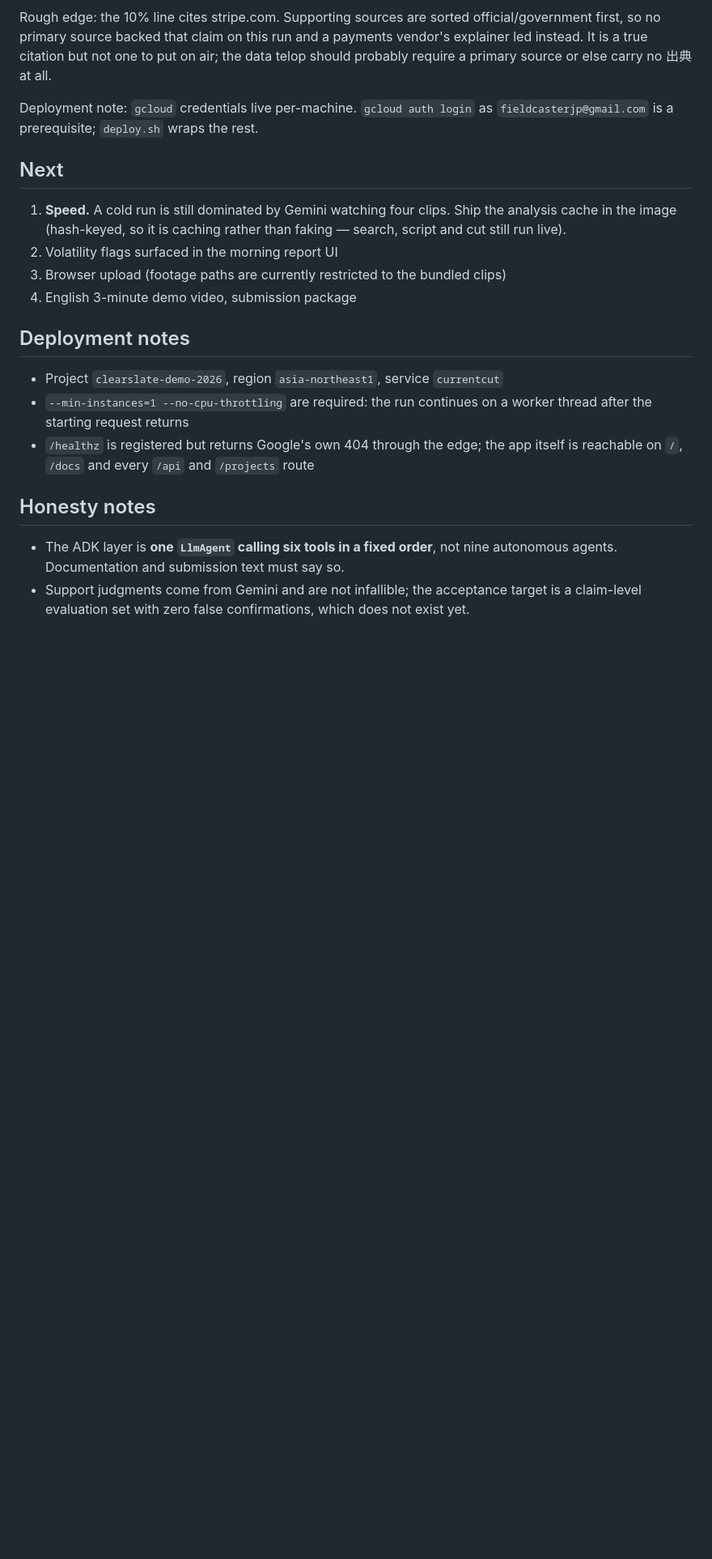
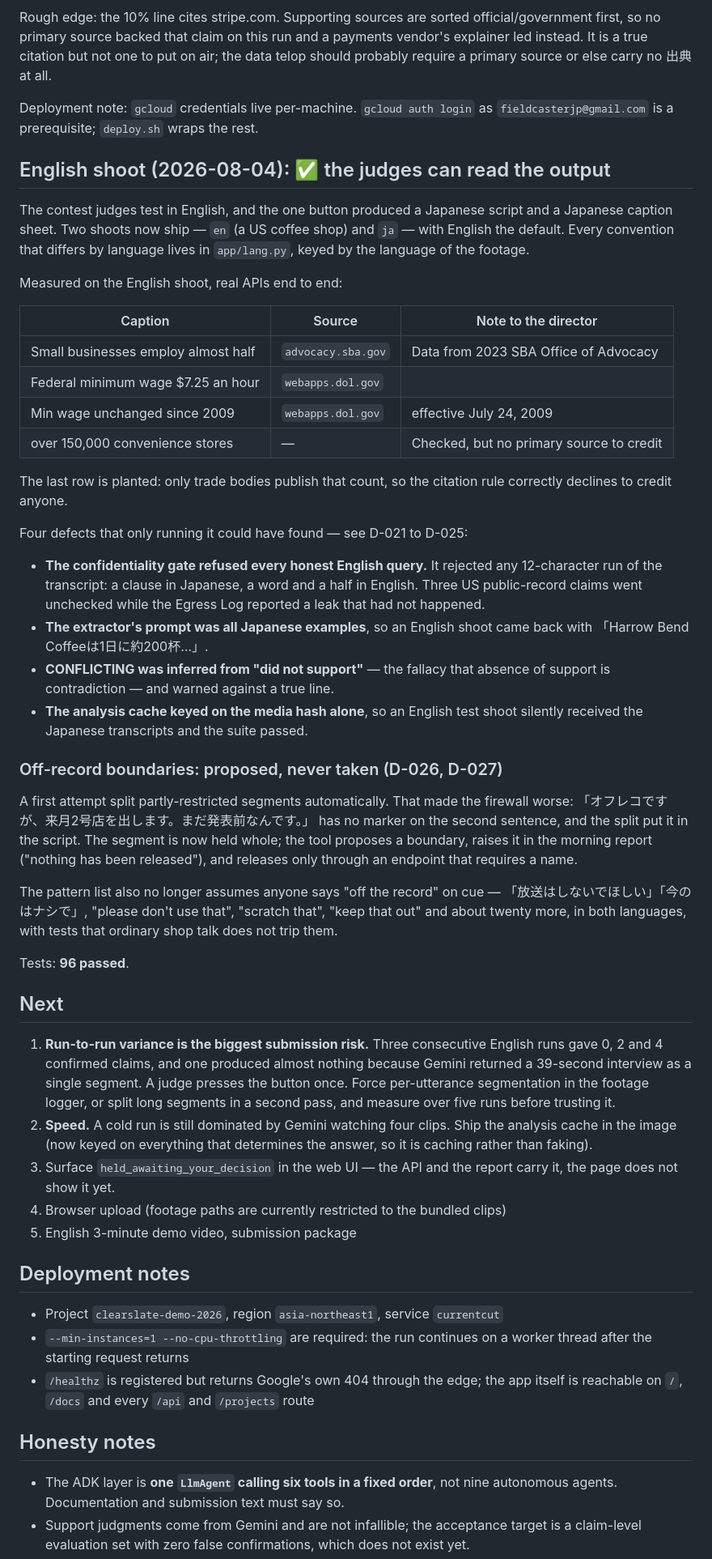
Before and after one commit to tanaka-cell/currentcut, a Markdown page: STATUS.md, the part around the change. Shown at 81% size. GitHub-like rendering; blank space fills up the shorter version.

Commit message:
Hold the segment, propose the boundary, let a person set it
Splitting a partly-restricted segment automatically was the wrong answer, and
the director on this team caught it. Where an off-record remark begins and ends
is a judgment about subject matter, and the spoken marker is not reliably at its
edge: 「オフレコですが、来月2号店を出します。まだ発表前なんです。」 has no marker on
the second sentence and is plainly still off the record — the split put it in the
script. 「……という話でして。今のはオフレコで。」 fails the other way, marking the
sentence after the material it covers.

So the segment is held whole. The tool proposes where the restricted part starts,
sentence by sentence, with timings apportioned by character count and flagged as
estimates. The morning report raises it as a decision waiting on the director and
says in as many words that nothing has been released. Release goes through one
endpoint that requires a name, because releasing someone's off-record remark is a
person's decision and a person's responsibility.

The rule layer also stopped assuming anyone says "off the record" on cue. It knew
the formal marker and missed 「放送はしないでほしいんですけど」「今のはナシで」
「表には出さないで」, "please don't use that", "keep that out", "scratch that",
"this stays between us". The list is now broad in both languages on purpose: a
false positive costs one review click, a miss broadcasts something a person asked
you not to. Tests cover ten phrasings per language that must fire, and shop talk
that must not — 「放送作家の仕事をしていました」, "the camera work was lovely".

Tests: 96 passed.

Co-Authored-By: Claude Opus 5 <noreply@anthropic.com>

```diff
--- a/STATUS.md
+++ b/STATUS.md
@@ -127,13 +127,66 @@ carry no 出典 at all.
 Deployment note: `gcloud` credentials live per-machine. `gcloud auth login` as
 `fieldcasterjp@gmail.com` is a prerequisite; `deploy.sh` wraps the rest.
 
+## English shoot (2026-08-04): ✅ the judges can read the output
+
+The contest judges test in English, and the one button produced a Japanese
+script and a Japanese caption sheet. Two shoots now ship — `en` (a US coffee
+shop) and `ja` — with English the default. Every convention that differs by
+language lives in `app/lang.py`, keyed by the language of the footage.
+
+Measured on the English shoot, real APIs end to end:
+
+| Caption | Source | Note to the director |
+|---|---|---|
+| Small businesses employ almost half | `advocacy.sba.gov` | Data from 2023 SBA Office of Advocacy |
+| Federal minimum wage $7.25 an hour | `webapps.dol.gov` | |
+| Min wage unchanged since 2009 | `webapps.dol.gov` | effective July 24, 2009 |
+| over 150,000 convenience stores | — | Checked, but no primary source to credit |
+
+The last row is planted: only trade bodies publish that count, so the citation
+rule correctly declines to credit anyone.
+
+Four defects that only running it could have found — see D-021 to D-025:
+- **The confidentiality gate refused every honest English query.** It rejected
+  any 12-character run of the transcript: a clause in Japanese, a word and a half
+  in English. Three US public-record claims went unchecked while the Egress Log
+  reported a leak that had not happened.
+- **The extractor's prompt was all Japanese examples**, so an English shoot came
+  back with 「Harrow Bend Coffeeは1日に約200杯…」.
+- **CONFLICTING was inferred from "did not support"** — the fallacy that absence
+  of support is contradiction — and warned against a true line.
+- **The analysis cache keyed on the media hash alone**, so an English test shoot
+  silently received the Japanese transcripts and the suite passed.
+
+### Off-record boundaries: proposed, never taken (D-026, D-027)
+A first attempt split partly-restricted segments automatically. That made the
+firewall worse: 「オフレコですが、来月2号店を出します。まだ発表前なんです。」 has no
+marker on the second sentence, and the split put it in the script. The segment is
+now held whole; the tool proposes a boundary, raises it in the morning report
+("nothing has been released"), and releases only through an endpoint that
+requires a name.
+
+The pattern list also no longer assumes anyone says "off the record" on cue —
+「放送はしないでほしい」「今のはナシで」, "please don't use that", "scratch that",
+"keep that out" and about twenty more, in both languages, with tests that
+ordinary shop talk does not trip them.
+
+Tests: **96 passed**.
+
 ## Next
-1. **Speed.** A cold run is still dominated by Gemini watching four clips. Ship
-   the analysis cache in the image (hash-keyed, so it is caching rather than
-   faking — search, script and cut still run live).
-2. Volatility flags surfaced in the morning report UI
-3. Browser upload (footage paths are currently restricted to the bundled clips)
-4. English 3-minute demo video, submission package
+1. **Run-to-run variance is the biggest submission risk.** Three consecutive
+   English runs gave 0, 2 and 4 confirmed claims, and one produced almost
+   nothing because Gemini returned a 39-second interview as a single segment.
+   A judge presses the button once. Force per-utterance segmentation in the
+   footage logger, or split long segments in a second pass, and measure over
+   five runs before trusting it.
+2. **Speed.** A cold run is still dominated by Gemini watching four clips. Ship
+   the analysis cache in the image (now keyed on everything that determines the
+   answer, so it is caching rather than faking).
+3. Surface `held_awaiting_your_decision` in the web UI — the API and the report
+   carry it, the page does not show it yet.
+4. Browser upload (footage paths are currently restricted to the bundled clips)
+5. English 3-minute demo video, submission package
 
 ## Deployment notes
 - Project `clearslate-demo-2026`, region `asia-northeast1`, service `currentcut`
```
Also changed, not shown: DECISIONS.md (+45 -0 lines).
